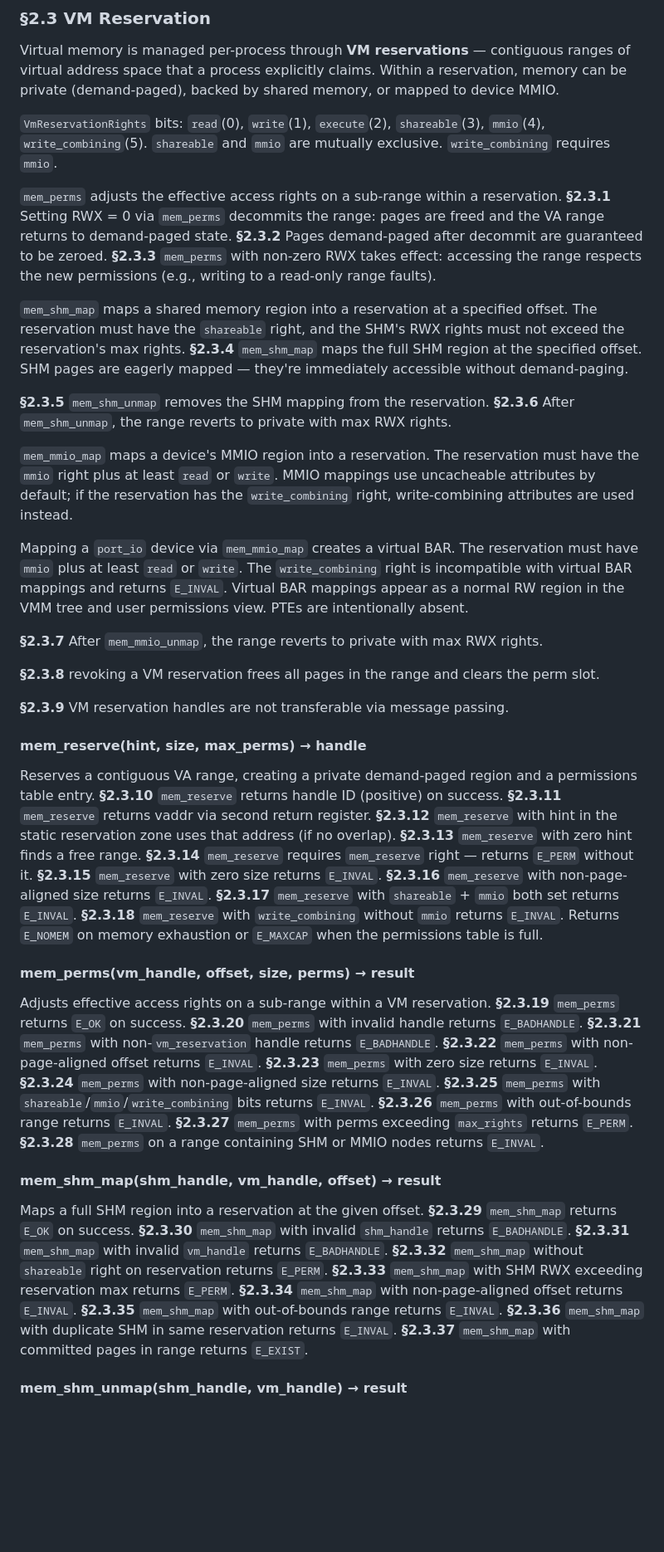
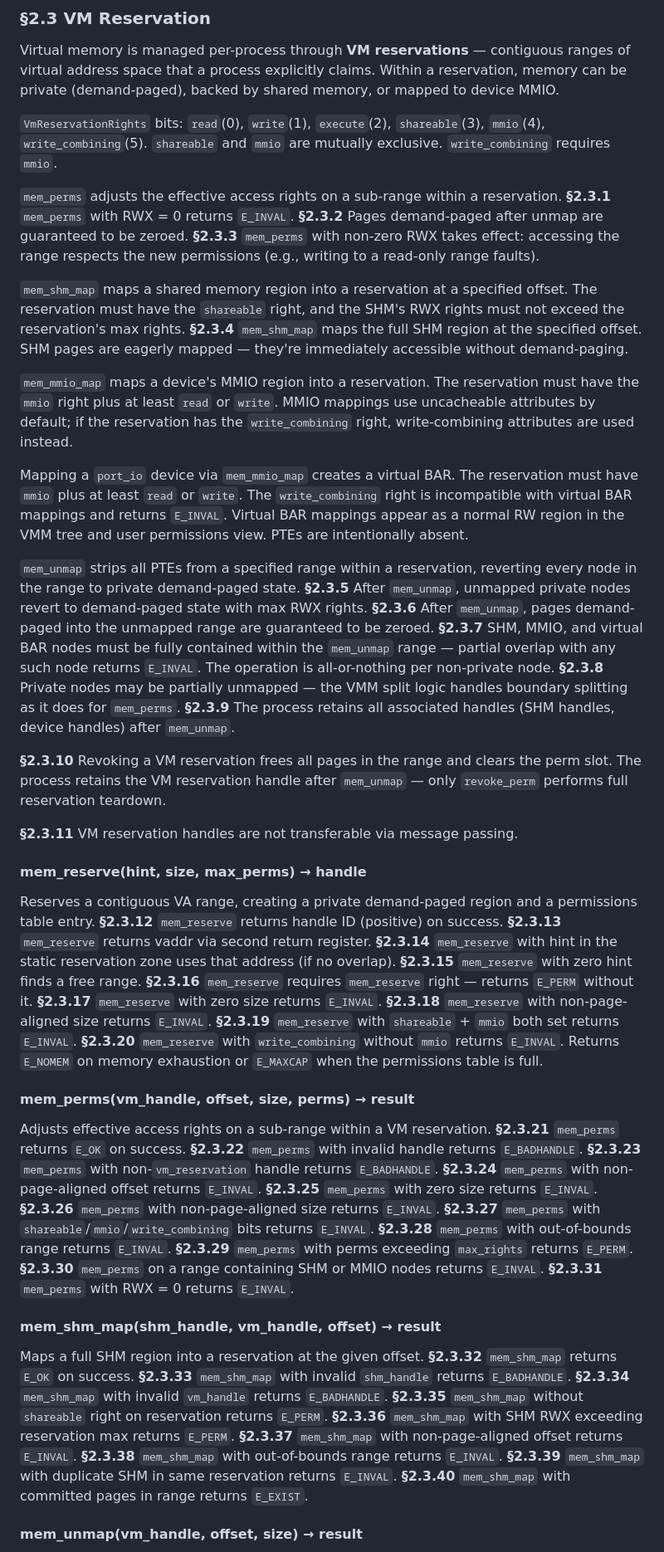
Before and after one commit to AlecFessler/Zag, a Markdown page: docs/kernel/spec.md, the part around one of its changes. Shown at 83% size. GitHub-like rendering; blank space fills up the shorter version.

```diff
--- a/docs/kernel/spec.md
+++ b/docs/kernel/spec.md
@@ -199,33 +199,31 @@ Virtual memory is managed per-process through **VM reservations** — contiguous
 
 `VmReservationRights` bits: `read`(0), `write`(1), `execute`(2), `shareable`(3), `mmio`(4), `write_combining`(5). `shareable` and `mmio` are mutually exclusive. `write_combining` requires `mmio`.
 
-`mem_perms` adjusts the effective access rights on a sub-range within a reservation. **§2.3.1** Setting RWX = 0 via `mem_perms` decommits the range: pages are freed and the VA range returns to demand-paged state. **§2.3.2** Pages demand-paged after decommit are guaranteed to be zeroed. **§2.3.3** `mem_perms` with non-zero RWX takes effect: accessing the range respects the new permissions (e.g., writing to a read-only range faults).
+`mem_perms` adjusts the effective access rights on a sub-range within a reservation. **§2.3.1** `mem_perms` with RWX = 0 returns `E_INVAL`. **§2.3.2** Pages demand-paged after unmap are guaranteed to be zeroed. **§2.3.3** `mem_perms` with non-zero RWX takes effect: accessing the range respects the new permissions (e.g., writing to a read-only range faults).
 
 `mem_shm_map` maps a shared memory region into a reservation at a specified offset. The reservation must have the `shareable` right, and the SHM's RWX rights must not exceed the reservation's max rights. **§2.3.4** `mem_shm_map` maps the full SHM region at the specified offset. SHM pages are eagerly mapped — they're immediately accessible without demand-paging.
-
-**§2.3.5** `mem_shm_unmap` removes the SHM mapping from the reservation. **§2.3.6** After `mem_shm_unmap`, the range reverts to private with max RWX rights.
 
 `mem_mmio_map` maps a device's MMIO region into a reservation. The reservation must have the `mmio` right plus at least `read` or `write`. MMIO mappings use uncacheable attributes by default; if the reservation has the `write_combining` right, write-combining attributes are used instead.
 
 Mapping a `port_io` device via `mem_mmio_map` creates a virtual BAR. The reservation must have `mmio` plus at least `read` or `write`. The `write_combining` right is incompatible with virtual BAR mappings and returns `E_INVAL`. Virtual BAR mappings appear as a normal RW region in the VMM tree and user permissions view. PTEs are intentionally absent.
 
-**§2.3.7** After `mem_mmio_unmap`, the range reverts to private with max RWX rights.
+`mem_unmap` strips all PTEs from a specified range within a reservation, reverting every node in the range to private demand-paged state. **§2.3.5** After `mem_unmap`, unmapped private nodes revert to demand-paged state with max RWX rights. **§2.3.6** After `mem_unmap`, pages demand-paged into the unmapped range are guaranteed to be zeroed. **§2.3.7** SHM, MMIO, and virtual BAR nodes must be fully contained within the `mem_unmap` range — partial overlap with any such node returns `E_INVAL`. The operation is all-or-nothing per non-private node. **§2.3.8** Private nodes may be partially unmapped — the VMM split logic handles boundary splitting as it does for `mem_perms`. **§2.3.9** The process retains all associated handles (SHM handles, device handles) after `mem_unmap`.
 
-**§2.3.8** revoking a VM reservation frees all pages in the range and clears the perm slot.
+**§2.3.10** Revoking a VM reservation frees all pages in the range and clears the perm slot. The process retains the VM reservation handle after `mem_unmap` — only `revoke_perm` performs full reservation teardown.
 
-**§2.3.9** VM reservation handles are not transferable via message passing.
+**§2.3.11** VM reservation handles are not transferable via message passing.
 
 #### mem_reserve(hint, size, max_perms) → handle
 
-Reserves a contiguous VA range, creating a private demand-paged region and a permissions table entry. **§2.3.10** `mem_reserve` returns handle ID (positive) on success. **§2.3.11** `mem_reserve` returns vaddr via second return register. **§2.3.12** `mem_reserve` with hint in the static reservation zone uses that address (if no overlap). **§2.3.13** `mem_reserve` with zero hint finds a free range. **§2.3.14** `mem_reserve` requires `mem_reserve` right — returns `E_PERM` without it. **§2.3.15** `mem_reserve` with zero size returns `E_INVAL`. **§2.3.16** `mem_reserve` with non-page-aligned size returns `E_INVAL`. **§2.3.17** `mem_reserve` with `shareable` + `mmio` both set returns `E_INVAL`. **§2.3.18** `mem_reserve` with `write_combining` without `mmio` returns `E_INVAL`. Returns `E_NOMEM` on memory exhaustion or `E_MAXCAP` when the permissions table is full.
+Reserves a contiguous VA range, creating a private demand-paged region and a permissions table entry. **§2.3.12** `mem_reserve` returns handle ID (positive) on success. **§2.3.13** `mem_reserve` returns vaddr via second return register. **§2.3.14** `mem_reserve` with hint in the static reservation zone uses that address (if no overlap). **§2.3.15** `mem_reserve` with zero hint finds a free range. **§2.3.16** `mem_reserve` requires `mem_reserve` right — returns `E_PERM` without it. **§2.3.17** `mem_reserve` with zero size returns `E_INVAL`. **§2.3.18** `mem_reserve` with non-page-aligned size returns `E_INVAL`. **§2.3.19** `mem_reserve` with `shareable` + `mmio` both set returns `E_INVAL`. **§2.3.20** `mem_reserve` with `write_combining` without `mmio` returns `E_INVAL`. Returns `E_NOMEM` on memory exhaustion or `E_MAXCAP` when the permissions table is full.
 
 #### mem_perms(vm_handle, offset, size, perms) → result
 
-Adjusts effective access rights on a sub-range within a VM reservation. **§2.3.19** `mem_perms` returns `E_OK` on success. **§2.3.20** `mem_perms` with invalid handle returns `E_BADHANDLE`. **§2.3.21** `mem_perms` with non-`vm_reservation` handle returns `E_BADHANDLE`. **§2.3.22** `mem_perms` with non-page-aligned offset returns `E_INVAL`. **§2.3.23** `mem_perms` with zero size returns `E_INVAL`. **§2.3.24** `mem_perms` with non-page-aligned size returns `E_INVAL`. **§2.3.25** `mem_perms` with `shareable`/`mmio`/`write_combining` bits returns `E_INVAL`. **§2.3.26** `mem_perms` with out-of-bounds range returns `E_INVAL`. **§2.3.27** `mem_perms` with perms exceeding `max_rights` returns `E_PERM`. **§2.3.28** `mem_perms` on a range containing SHM or MMIO nodes returns `E_INVAL`.
+Adjusts effective access rights on a sub-range within a VM reservation. **§2.3.21** `mem_perms` returns `E_OK` on success. **§2.3.22** `mem_perms` with invalid handle returns `E_BADHANDLE`. **§2.3.23** `mem_perms` with non-`vm_reservation` handle returns `E_BADHANDLE`. **§2.3.24** `mem_perms` with non-page-aligned offset returns `E_INVAL`. **§2.3.25** `mem_perms` with zero size returns `E_INVAL`. **§2.3.26** `mem_perms` with non-page-aligned size returns `E_INVAL`. **§2.3.27** `mem_perms` with `shareable`/`mmio`/`write_combining` bits returns `E_INVAL`. **§2.3.28** `mem_perms` with out-of-bounds range returns `E_INVAL`. **§2.3.29** `mem_perms` with perms exceeding `max_rights` returns `E_PERM`. **§2.3.30** `mem_perms` on a range containing SHM or MMIO nodes returns `E_INVAL`. **§2.3.31** `mem_perms` with RWX = 0 returns `E_INVAL`.
 
 #### mem_shm_map(shm_handle, vm_handle, offset) → result
 
-Maps a full SHM region into a reservation at the given offset. **§2.3.29** `mem_shm_map` returns `E_OK` on success. **§2.3.30** `mem_shm_map` with invalid `shm_handle` returns `E_BADHANDLE`. **§2.3.31** `mem_shm_map` with invalid `vm_handle` returns `E_BADHANDLE`. **§2.3.32** `mem_shm_map` without `shareable` right on reservation returns `E_PERM`. **§2.3.33** `mem_shm_map` with SHM RWX exceeding reservation max returns `E_PERM`. **§2.3.34** `mem_shm_map` with non-page-aligned offset returns `E_INVAL`. **§2.3.35** `mem_shm_map` with out-of-bounds range returns `E_INVAL`. **§2.3.36** `mem_shm_map` with duplicate SHM in same reservation returns `E_INVAL`. **§2.3.37** `mem_shm_map` with committed pages in range returns `E_EXIST`.
+Maps a full SHM region into a reservation at the given offset. **§2.3.32** `mem_shm_map` returns `E_OK` on success. **§2.3.33** `mem_shm_map` with invalid `shm_handle` returns `E_BADHANDLE`. **§2.3.34** `mem_shm_map` with invalid `vm_handle` returns `E_BADHANDLE`. **§2.3.35** `mem_shm_map` without `shareable` right on reservation returns `E_PERM`. **§2.3.36** `mem_shm_map` with SHM RWX exceeding reservation max returns `E_PERM`. **§2.3.37** `mem_shm_map` with non-page-aligned offset returns `E_INVAL`. **§2.3.38** `mem_shm_map` with out-of-bounds range returns `E_INVAL`. **§2.3.39** `mem_shm_map` with duplicate SHM in same reservation returns `E_INVAL`. **§2.3.40** `mem_shm_map` with committed pages in range returns `E_EXIST`.
 
-#### mem_shm_unmap(shm_handle, vm_handle) → result
+#### mem_unmap(vm_handle, offset, size) → result
 
```
Also changed, not shown: other parts of docs/kernel/spec.md (+3 -8 lines), docs/kernel/systems.md (+17 -3 lines).
